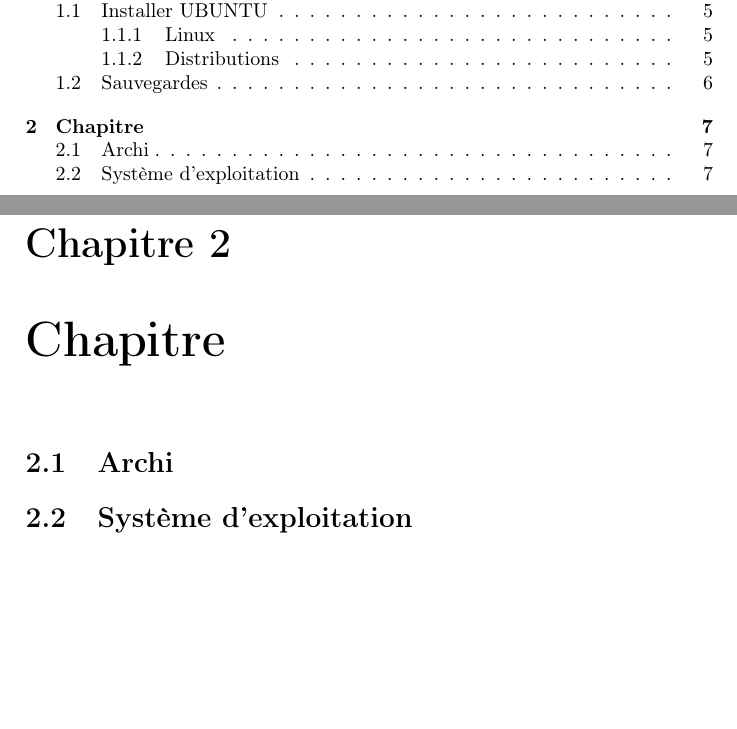
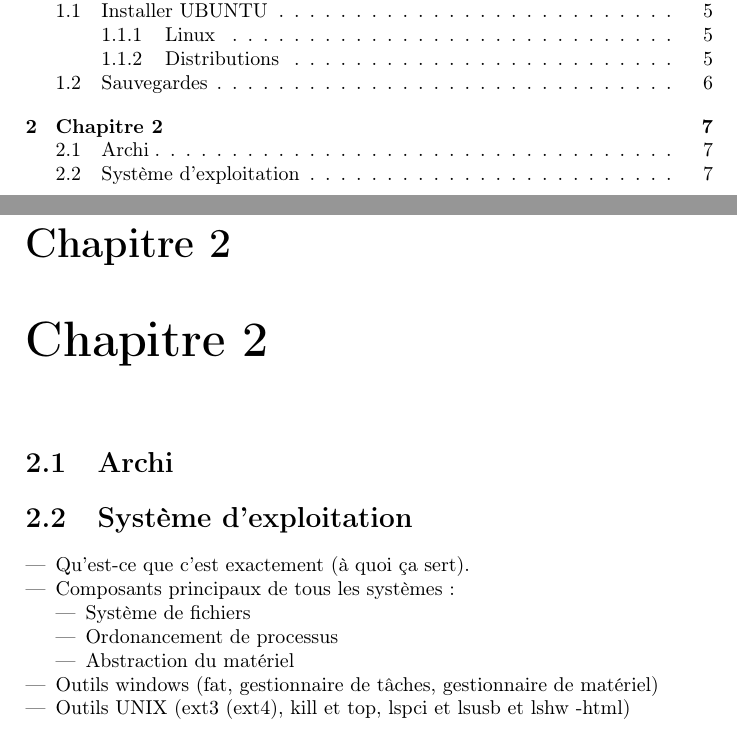
Before and after one commit to SuzanneSoy/2010-mani, a LaTeX book (mani.tex): two parts of pages 3 and 7 of 7, joined at a grey line, cut so that both start at the same text, the shorter picture padded with empty space. Compiled offline with pdfLaTeX.

Commit message:
Contour de la section "Système d'exploitation"

```diff
--- a/mani.tex
+++ b/mani.tex
@@ -56,11 +56,23 @@ Linux n'est que le coeur du système d'exploitation (le moteur). On ne peut pres
 
 \section{Sauvegardes}
 
-\chapter{Chapitre}
+\chapter{Chapitre 2}
 
 \section{Archi}
 
 \section{Système d'exploitation}
 \label{sec:Système d'exploitation}
 
+\begin{itemize}
+\item Qu'est-ce que c'est exactement (à quoi ça sert).
+\item Composants principaux de tous les systèmes :
+  \begin{itemize}
+  \item Système de fichiers
+  \item Ordonancement de processus
+  \item Abstraction du matériel
+  \end{itemize}
+\item Outils windows (fat, gestionnaire de tâches, gestionnaire de matériel)
+\item Outils UNIX (ext3 (ext4), kill et top, lspci et lsusb et lshw -html)
+\end{itemize}
+
 \end{document}
```
